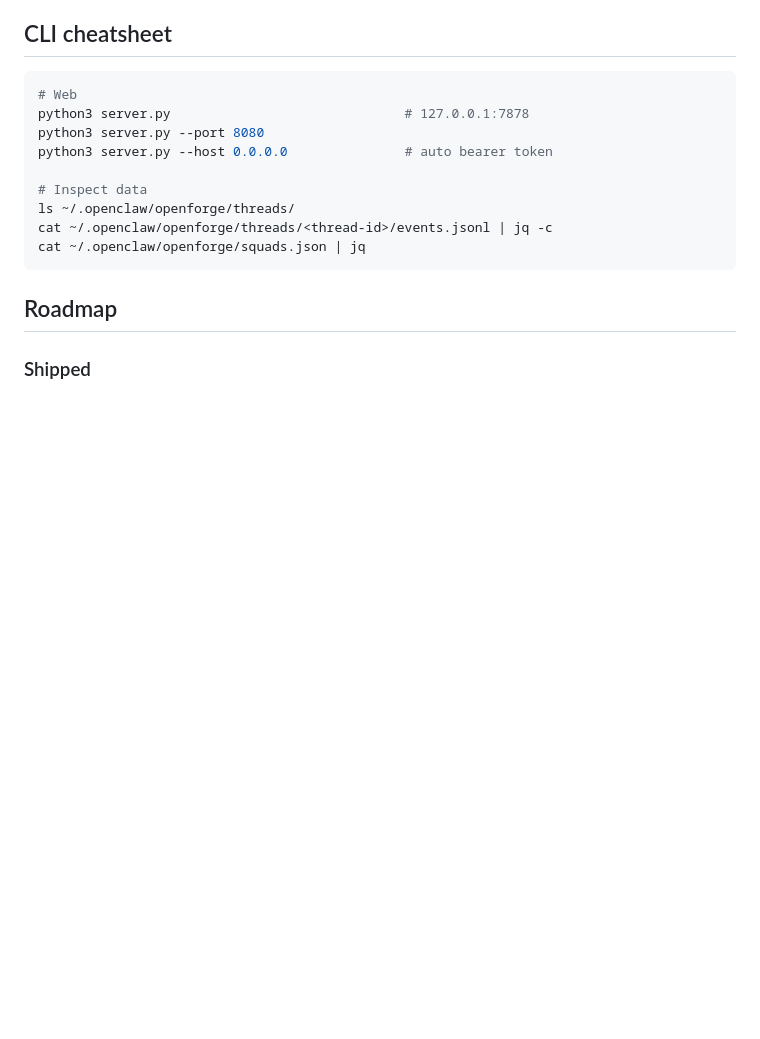
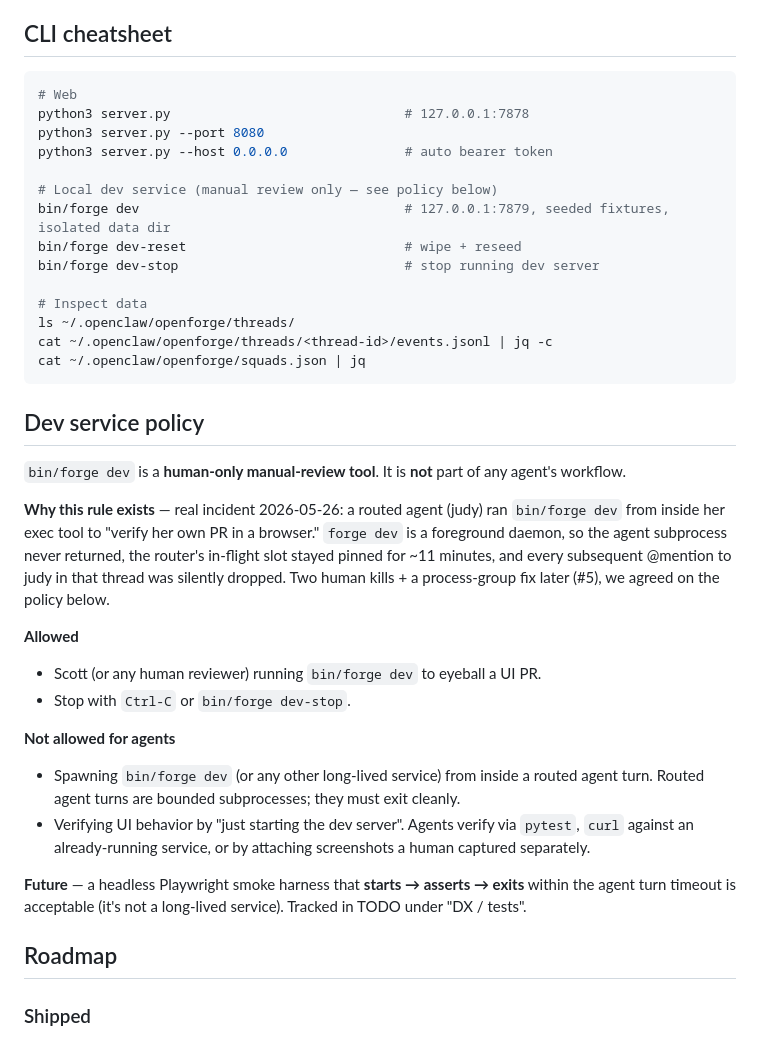
Before and after one commit to SymbolStar/OpenForge, a Markdown page: README.md, the part around the change. Rendered like a GitHub page; blank space fills up the shorter version.

Commit message:
docs(dev-service): codify human-only policy + log post-mortem follow-ups
Companion to #5 (router killpg fix). #5 fixed the engineering symptom;
this PR codifies the policy decision Scott and judy landed on after the
2026-05-26 dev-service hang post-mortem.

README.md
- New "Dev service policy" section directly under CLI cheatsheet.
- Explains *why* the rule exists (real incident, with the failure
  cascade spelled out) so future contributors/agents don't relitigate.
- Allowed: humans run forge dev for manual UI review.
- Not allowed: agents spawn forge dev (or any other long-lived service)
  from inside a routed turn.
- Sanctioned alternative: pytest / curl / human-captured screenshots,
  or a future headless Playwright harness that exits within the turn.

TODO.md
- Logged #5 under Recently Shipped.
- Added two follow-ups under P1 hardening:
  * forge dev --detach (UX nicety; router-side hang already fixed by #5)
  * Router visibility: replace raw 'process group killed' with a
    user-facing hint pointing at the dev service policy.
- Strengthened the existing Playwright entry under DX/tests: it is now
  explicitly the sanctioned UI-verification path for routed agents,
  replacing the temptation to start forge dev mid-turn.

No code change. No test impact.

````diff
--- a/README.md
+++ b/README.md
@@ -162,11 +162,44 @@ python3 server.py                              # 127.0.0.1:7878
 python3 server.py --port 8080
 python3 server.py --host 0.0.0.0               # auto bearer token
 
+# Local dev service (manual review only — see policy below)
+bin/forge dev                                  # 127.0.0.1:7879, seeded fixtures, isolated data dir
+bin/forge dev-reset                            # wipe + reseed
+bin/forge dev-stop                             # stop running dev server
+
 # Inspect data
 ls ~/.openclaw/openforge/threads/
 cat ~/.openclaw/openforge/threads/<thread-id>/events.jsonl | jq -c
 cat ~/.openclaw/openforge/squads.json | jq
 ```
+
+## Dev service policy
+
+`bin/forge dev` is a **human-only manual-review tool**. It is **not** part of
+any agent's workflow.
+
+**Why this rule exists** — real incident 2026-05-26: a routed agent (judy)
+ran `bin/forge dev` from inside her exec tool to "verify her own PR in a
+browser." `forge dev` is a foreground daemon, so the agent subprocess never
+returned, the router's in-flight slot stayed pinned for ~11 minutes, and
+every subsequent @mention to judy in that thread was silently dropped. Two
+human kills + a process-group fix later (#5), we agreed on the policy below.
+
+**Allowed**
+- Scott (or any human reviewer) running `bin/forge dev` to eyeball a UI PR.
+- Stop with `Ctrl-C` or `bin/forge dev-stop`.
+
+**Not allowed for agents**
+- Spawning `bin/forge dev` (or any other long-lived service) from inside a
+  routed agent turn. Routed agent turns are bounded subprocesses; they must
+  exit cleanly.
+- Verifying UI behavior by "just starting the dev server". Agents verify
+  via `pytest`, `curl` against an already-running service, or by attaching
+  screenshots a human captured separately.
+
+**Future** — a headless Playwright smoke harness that **starts → asserts →
+exits** within the agent turn timeout is acceptable (it's not a long-lived
+service). Tracked in TODO under "DX / tests".
 
 ## Roadmap
 
````
Also changed, not shown: TODO.md (+4 -0 lines).
